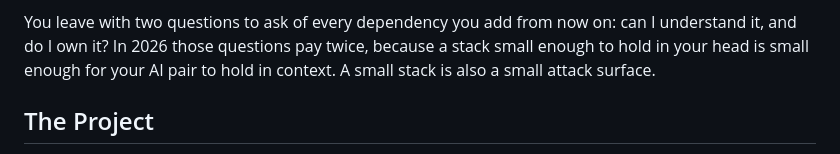
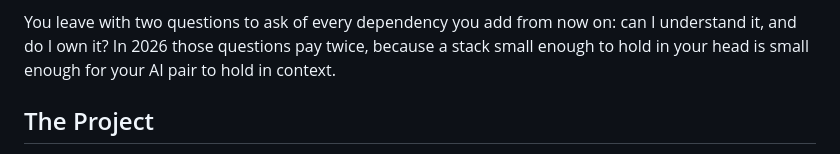
Before and after one commit to timsporcic/pulse, a Markdown page: README.md, the part around the change. Drawn GitHub-style.

Commit message:
README: end the pitch on the AI-context close
Co-Authored-By: Claude Fable 5 <noreply@anthropic.com>
Claude-Session: https://claude.ai/code/session_01FCyFuNQyJpvyz3KmdMnemv

```diff
--- a/README.md
+++ b/README.md
@@ -21,8 +21,7 @@ one OpenTofu file, and watching it catch a site going down in real time.
 You leave with two questions to ask of every dependency you add from now
 on: can I understand it, and do I own it? In 2026 those questions pay
 twice, because a stack small enough to hold in your head is small enough
-for your AI pair to hold in context. A small stack is also a small attack
-surface.
+for your AI pair to hold in context.
 
 ## The Project
 
```
